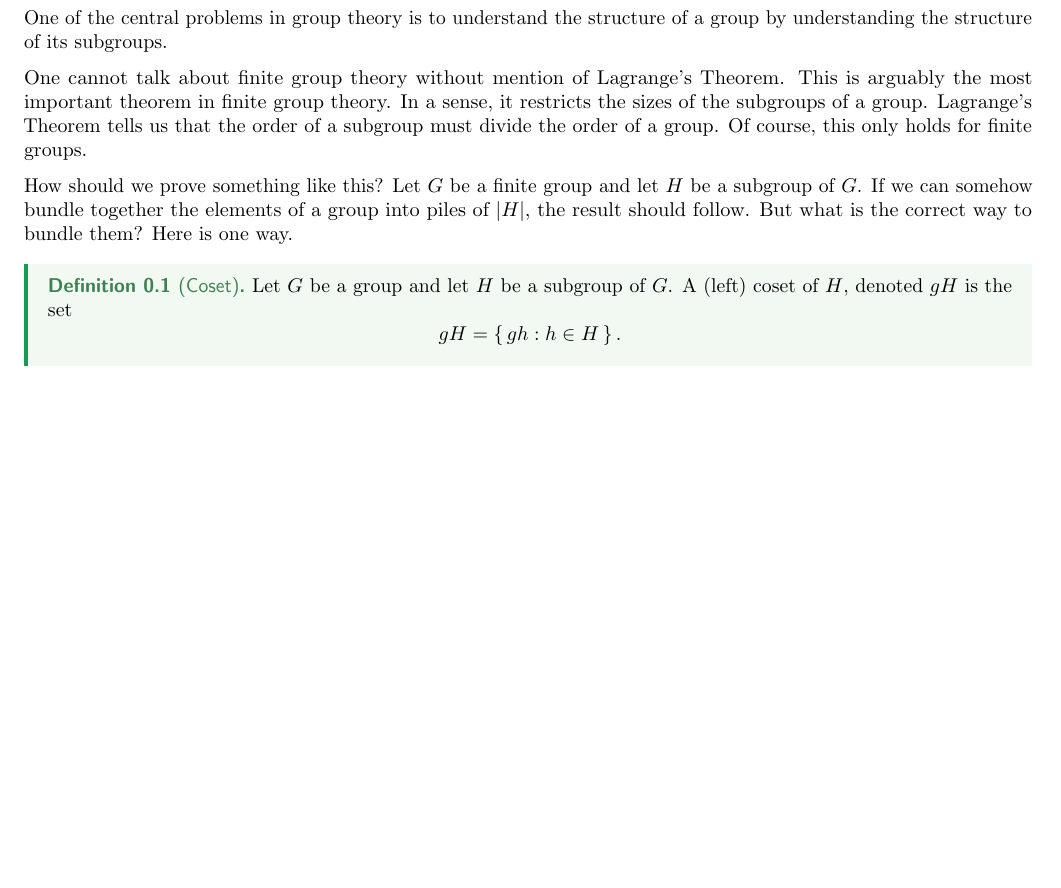
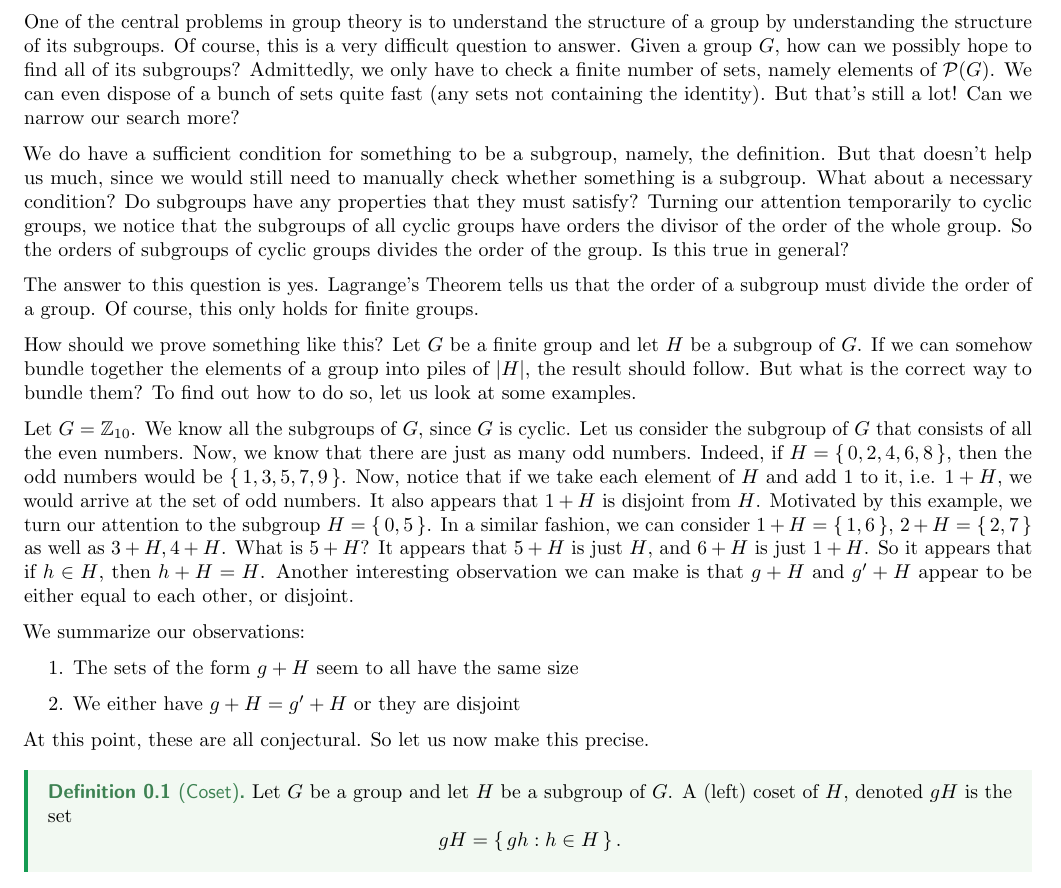
Before and after one commit to bushshrub/algebra-book, a LaTeX document (chapter-lagrange-theorem.tex): part of page 1 of 2, cut so that both start at the same text, the shorter picture padded with empty space. Compiled offline with pdfLaTeX.

Commit message:
write some motivating examples for lagrange theorem

```diff
--- a/chapter-lagrange-theorem.tex
+++ b/chapter-lagrange-theorem.tex
@@ -3,18 +3,52 @@
 
 \begin{document}
 One of the central problems in group theory is to understand the structure of a
-group by understanding the structure of its subgroups.
+group by understanding the structure of its subgroups. Of course, this is a very
+difficult question to answer. Given a group $G$, how can we possibly hope to
+find all of its subgroups? Admittedly, we only have to check a finite number of
+sets, namely elements of $\mc P(G)$. We can even dispose of a bunch of sets
+quite fast (any sets not containing the identity). But that's still a lot! Can
+we narrow our search more?
 
-One cannot talk about finite group theory without mention of Lagrange's Theorem.
-This is arguably the most important theorem in finite group theory. In a sense,
-it restricts the sizes of the subgroups of a group. Lagrange's Theorem tells us
-that the order of a subgroup must divide the order of a group. Of course, this
-only holds for finite groups.
+We do have a sufficient condition for something to be a subgroup, namely, the
+definition. But that doesn't help us much, since we would still need to manually
+check whether something is a subgroup. What about a necessary condition? Do
+subgroups have any properties that they must satisfy? Turning our attention
+temporarily to cyclic groups, we notice that the subgroups of all cyclic groups
+have orders the divisor of the order of the whole group. So the orders of
+subgroups of cyclic groups divides the order of the group. Is this true in
+general?
+
+The answer to this question is yes. Lagrange's Theorem tells us that the order
+of a subgroup must divide the order of a group. Of course, this only holds for
+finite groups.
 
 How should we prove something like this? Let $G$ be a finite group and let $H$
 be a subgroup of $G$. If we can somehow bundle together the elements of a group
 into piles of $\abs{H}$, the result should follow. But what is the correct way
-to bundle them? Here is one way.
+to bundle them? To find out how to do so, let us look at some examples.
+
+Let $G = \bZ_{10}$. We know all the subgroups of $G$, since $G$ is cyclic. Let
+us consider the subgroup of $G$ that consists of all the even numbers. Now, we
+know that there are just as many odd numbers. Indeed, if $H = \set{0,2,4,6,8}$,
+then the odd numbers would be $\set{1,3,5,7,9}$. Now, notice that if we take
+each element of $H$ and add 1 to it, i.e. $1 + H$, we would arrive at the set of
+odd numbers. It also appears that $1 + H$ is disjoint from $H$. Motivated by
+this example, we turn our attention to the subgroup $H = \set{0,5}$. In a
+similar fashion, we can consider $1 + H = \set{1, 6}$, $2+H = \set{2,7}$ as well
+as $3+H, 4+H$. What is $5+H$? It appears that $5+H$ is just $H$, and $6+H$ is
+just $1+H$. So it appears that if $h \in H$, then $h+H = H$. Another interesting
+observation we can make is that $g + H$ and $g'+H$ appear to be either equal to
+each other, or disjoint.
+
+We summarize our observations:
+
+\begin{enumerate}
+    \item The sets of the form $g + H$ seem to all have the same size
+    \item We either have $g+H = g'+H$ or they are disjoint
+\end{enumerate}
+
+At this point, these are all conjectural. So let us now make this precise.
 
 \begin{definition}[Coset]
 \label{def:coset}
```
